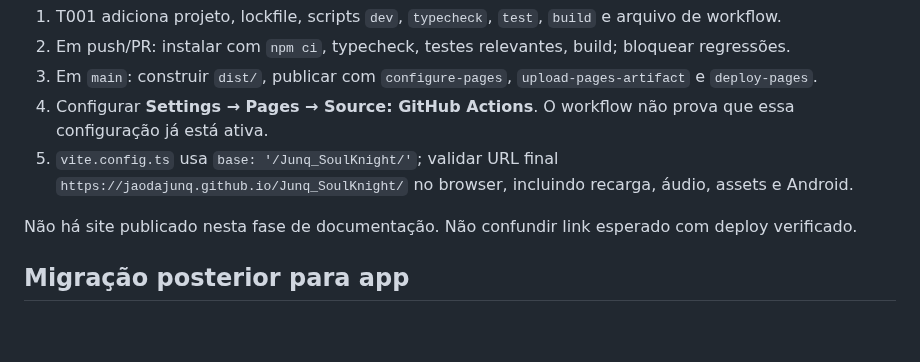
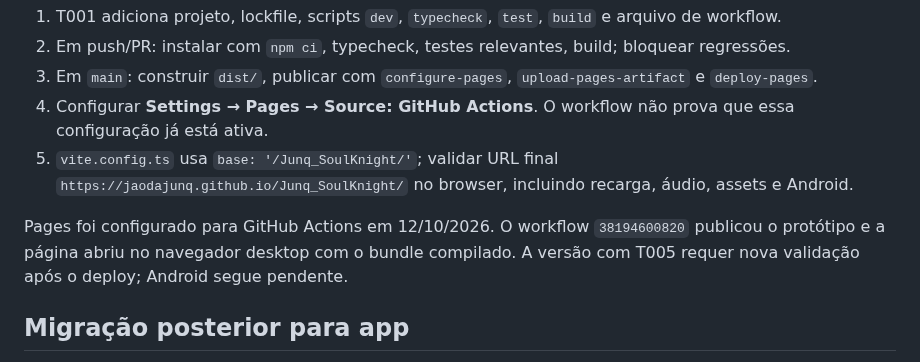
Before and after one commit to JaoDaJunq/Junq_SoulKnight, a Markdown page: docs/03-ARQUITETURA.md, the part around the change. Rendered like a GitHub page; blank space fills up the shorter version.

Commit message:
docs: atualizar progresso e Pages (docs/03-ARQUITETURA.md)

```diff
--- a/docs/03-ARQUITETURA.md
+++ b/docs/03-ARQUITETURA.md
@@ -47,7 +47,7 @@ Separar **estado/regras** da renderização sempre que útil, sem montar infraes
 4. Configurar **Settings → Pages → Source: GitHub Actions**. O workflow não prova que essa configuração já está ativa.
 5. `vite.config.ts` usa `base: '/Junq_SoulKnight/'`; validar URL final `https://jaodajunq.github.io/Junq_SoulKnight/` no browser, incluindo recarga, áudio, assets e Android.
 
-Não há site publicado nesta fase de documentação. Não confundir link esperado com deploy verificado.
+Pages foi configurado para GitHub Actions em 12/10/2026. O workflow `38194600820` publicou o protótipo e a página abriu no navegador desktop com o bundle compilado. A versão com T005 requer nova validação após o deploy; Android segue pendente.
 
 ## Migração posterior para app
 
```
